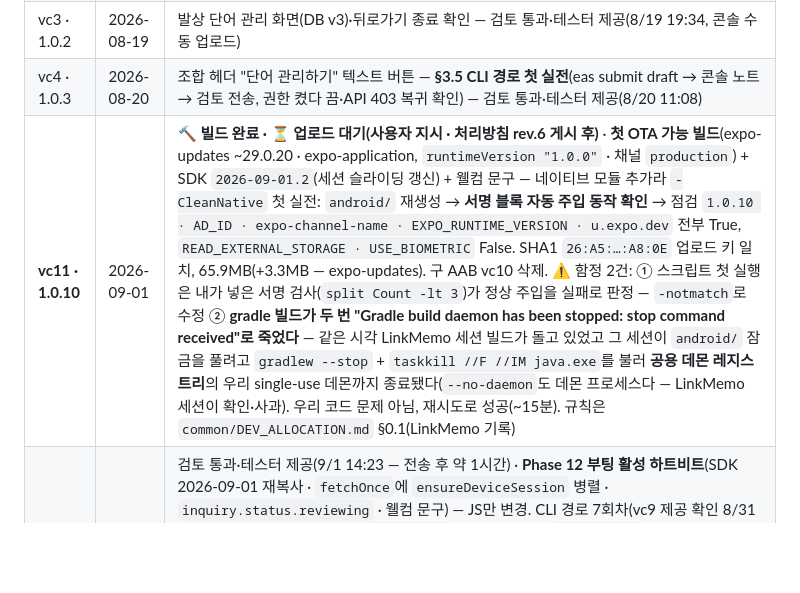
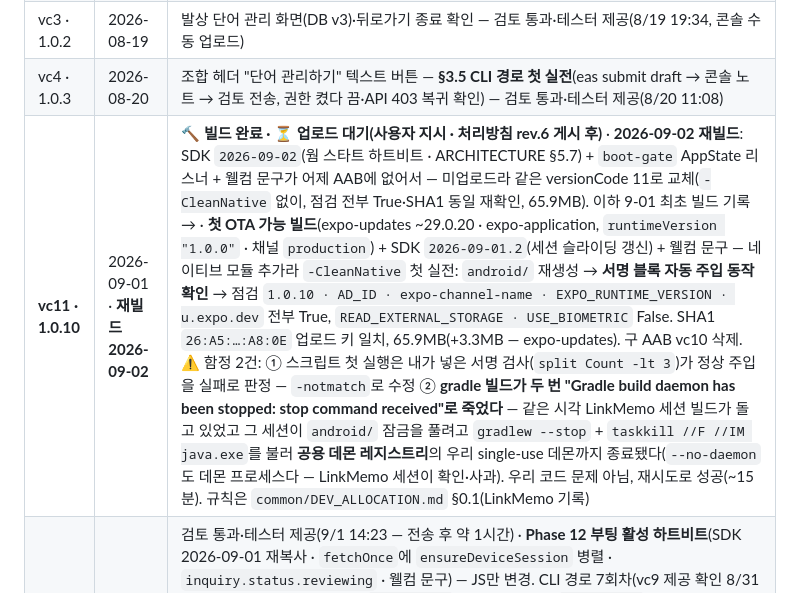
Before and after one commit to sonwheesung/idea_repository, a Markdown page: docs/BUILD.md, the part around the change. GitHub-like rendering; blank space fills up the shorter version.

Commit message:
260902 :: [출시] vc11 재빌드 — 웜 스타트 하트비트를 실은 AAB로 교체(같은 versionCode 11, 미업로드라 가능)
어제 vc11 AAB에는 SDK 2026-09-02(하트비트)·boot-gate 리스너·웰컴 문구(d4649f8)가 없다 →
미업로드 상태라 같은 versionCode 11로 재빌드해 교체. 네이티브 무변경이라 -CleanNative 없이
(기존 android/ 유지 — 서명 블록 보존).

- 산출물 idearepository-vc11.aab 65.9MB — 매니페스트 점검 versionName 1.0.10 · AD_ID ·
  expo-channel-name · EXPO_RUNTIME_VERSION · u.expo.dev 전부 True,
  READ_EXTERNAL_STORAGE · USE_BIOMETRIC False. SHA1 26:A5:…:A8:0E 업로드 키 일치.
  어제 산출물은 같은 파일명으로 덮여 제거됨
- 이번엔 gradle 데몬 사고 없음(형제 빌드 미충돌, 1회 성공)
- 빌드 스크립트가 app.json에 BOM을 다시 남김 → prettier 재정규화(내용 무변 — 커밋본과 동일 확인)
- docs/BUILD.md §5 vc11 행 재빌드 기록 · docs/PLAN.md 로드맵 2026-09-02 행

업로드(eas submit)·OTA 게시(eas update)는 하지 않았다 — 처리방침 rev.6 게시(사용자 확인) 후
사용자 지시로. 트랙(알파/프로덕션)도 사용자 결정.

Co-Authored-By: Claude Fable 5 <noreply@anthropic.com>
Claude-Session: https://claude.ai/code/session_019NYi9jeeCGaqKZWmepa16d

```diff
--- a/docs/BUILD.md
+++ b/docs/BUILD.md
@@ -102,7 +102,7 @@ npx eas-cli submit --platform android --profile closed --path idearepository-vc{
 | vc2 · 1.0.1 | 2026-08-18 | 설정 통일·필터 Select·개인정보 옵션·발상 도구·blockedPermissions — 검토 전송 |
 | vc3 · 1.0.2 | 2026-08-19 | 발상 단어 관리 화면(DB v3)·뒤로가기 종료 확인 — 검토 통과·테스터 제공(8/19 19:34, 콘솔 수동 업로드) |
 | vc4 · 1.0.3 | 2026-08-20 | 조합 헤더 "단어 관리하기" 텍스트 버튼 — **§3.5 CLI 경로 첫 실전**(eas submit draft → 콘솔 노트 → 검토 전송, 권한 켰다 끔·API 403 복귀 확인) — 검토 통과·테스터 제공(8/20 11:08) |
-| **vc11 · 1.0.10** | 2026-09-01 | 🔨 **빌드 완료 · ⏳ 업로드 대기(사용자 지시 · 처리방침 rev.6 게시 후)** · **첫 OTA 가능 빌드**(expo-updates ~29.0.20 · expo-application, `runtimeVersion "1.0.0"` · 채널 `production`) + SDK `2026-09-01.2`(세션 슬라이딩 갱신) + 웰컴 문구 — 네이티브 모듈 추가라 `-CleanNative` 첫 실전: `android/` 재생성 → **서명 블록 자동 주입 동작 확인** → 점검 `1.0.10 · AD_ID · expo-channel-name · EXPO_RUNTIME_VERSION · u.expo.dev` 전부 True, `READ_EXTERNAL_STORAGE · USE_BIOMETRIC` False. SHA1 `26:A5:…:A8:0E` 업로드 키 일치, 65.9MB(+3.3MB — expo-updates). 구 AAB vc10 삭제. ⚠ 함정 2건: ① 스크립트 첫 실행은 내가 넣은 서명 검사(`split Count -lt 3`)가 정상 주입을 실패로 판정 — `-notmatch`로 수정 ② **gradle 빌드가 두 번 "Gradle build daemon has been stopped: stop command received"로 죽었다** — 같은 시각 LinkMemo 세션 빌드가 돌고 있었고 그 세션이 `android/` 잠금을 풀려고 `gradlew --stop` + `taskkill //F //IM java.exe`를 불러 **공용 데몬 레지스트리**의 우리 single-use 데몬까지 종료됐다(`--no-daemon`도 데몬 프로세스다 — LinkMemo 세션이 확인·사과). 우리 코드 문제 아님, 재시도로 성공(~15분). 규칙은 `common/DEV_ALLOCATION.md` §0.1(LinkMemo 기록) |
+| **vc11 · 1.0.10** | 2026-09-01 · **재빌드 2026-09-02** | 🔨 **빌드 완료 · ⏳ 업로드 대기(사용자 지시 · 처리방침 rev.6 게시 후)** · **2026-09-02 재빌드**: SDK `2026-09-02`(웜 스타트 하트비트 · ARCHITECTURE §5.7) + `boot-gate` AppState 리스너 + 웰컴 문구가 어제 AAB에 없어서 — 미업로드라 같은 versionCode 11로 교체(`-CleanNative` 없이, 점검 전부 True·SHA1 동일 재확인, 65.9MB). 이하 9-01 최초 빌드 기록 → · **첫 OTA 가능 빌드**(expo-updates ~29.0.20 · expo-application, `runtimeVersion "1.0.0"` · 채널 `production`) + SDK `2026-09-01.2`(세션 슬라이딩 갱신) + 웰컴 문구 — 네이티브 모듈 추가라 `-CleanNative` 첫 실전: `android/` 재생성 → **서명 블록 자동 주입 동작 확인** → 점검 `1.0.10 · AD_ID · expo-channel-name · EXPO_RUNTIME_VERSION · u.expo.dev` 전부 True, `READ_EXTERNAL_STORAGE · USE_BIOMETRIC` False. SHA1 `26:A5:…:A8:0E` 업로드 키 일치, 65.9MB(+3.3MB — expo-updates). 구 AAB vc10 삭제. ⚠ 함정 2건: ① 스크립트 첫 실행은 내가 넣은 서명 검사(`split Count -lt 3`)가 정상 주입을 실패로 판정 — `-notmatch`로 수정 ② **gradle 빌드가 두 번 "Gradle build daemon has been stopped: stop command received"로 죽었다** — 같은 시각 LinkMemo 세션 빌드가 돌고 있었고 그 세션이 `android/` 잠금을 풀려고 `gradlew --stop` + `taskkill //F //IM java.exe`를 불러 **공용 데몬 레지스트리**의 우리 single-use 데몬까지 종료됐다(`--no-daemon`도 데몬 프로세스다 — LinkMemo 세션이 확인·사과). 우리 코드 문제 아님, 재시도로 성공(~15분). 규칙은 `common/DEV_ALLOCATION.md` §0.1(LinkMemo 기록) |
 | vc10 · 1.0.9 | 2026-09-01 | 검토 통과·테스터 제공(9/1 14:23 — 전송 후 약 1시간) · **Phase 12 부팅 활성 하트비트**(SDK 2026-09-01 재복사 · `fetchOnce`에 `ensureDeviceSession` 병렬 · `inquiry.status.reviewing` · 웰컴 문구) — JS만 변경. CLI 경로 7회차(vc9 제공 확인 8/31 11:37 → 권한 켬 API 204 → `eas submit` draft → 출시명 `10 (1.0.9)`·노트 en/ko → 다음 → 저장(⚠ 첫 저장은 "개요로 이동" 다이얼로그가 안 잡혀 draft로 남았다 — 재진입해 저장 후 JS로 다이얼로그 확인) → 게시 개요 → 검토 전송 "검토 중인 변경사항" → 권한 회수). SHA1 일치, 62.6MB. 디버그 빌드는 `ANDROID_HOME` 없이 gradle이 실패한다(bash 환경) — `export ANDROID_HOME=$LOCALAPPDATA/Android/Sdk`. 같은 날 latest `1.0.8` PATCH · 처리방침 rev.5 게시 |
 | vc9 · 1.0.8 | 2026-08-31 | 검토 통과·테스터 제공(8/31 11:37) · **§14 T 사용자 지시 4건 반영**(입력 필드 searchBar→card · 테마/언어 시스템(자동) 제거 · 카테고리 헤더 ＋) + 브랜드명 Vivace Games Studio(`lib/links.ts`) — JS만 변경. CLI 경로 6회차(vc8 제공 확인 → 권한 켬 API 204 → `eas submit` draft → 출시명 `9 (1.0.8)`·노트 en/ko → 저장 → 검토 전송 "검토 중인 변경사항" → 권한 회수 리로드 4개·API 403 즉시). SHA1 vc8과 대조 일치, 65.7MB. 같은 날 **운영값 PATCH**(latest 1.0.7 + 스토어 URL — PLAN §11.1, bootstrap 실측) |
 | vc8 · 1.0.7 | 2026-08-26 | 검토 통과·테스터 제공(8/26 12:47) · **Phase 11** 소프트 업데이트 안내(`update-popup` + `useSoftUpdateStore`) · 검색 매치 힌트(`query.ts` m_* 플래그) — JS만 변경. CLI 경로 5회차(vc7 검토 통과 확인 → 권한 켬 API 204 → `eas submit` draft → 출시명 `8 (1.0.7)`·노트 en/ko → 저장 → 검토 전송 "검토 중인 변경사항" → 권한 회수 리로드 4개·API 403). SHA1 일치, 65.7MB. **AAB 실측: targetSdk 36 · 64비트 `.so` 46개 전부 16KB 정렬**(`common/GLOBAL_DATA_COMPLIANCE.md` §9.5) |
```
Also changed, not shown: docs/PLAN.md (+1 -0 lines).
